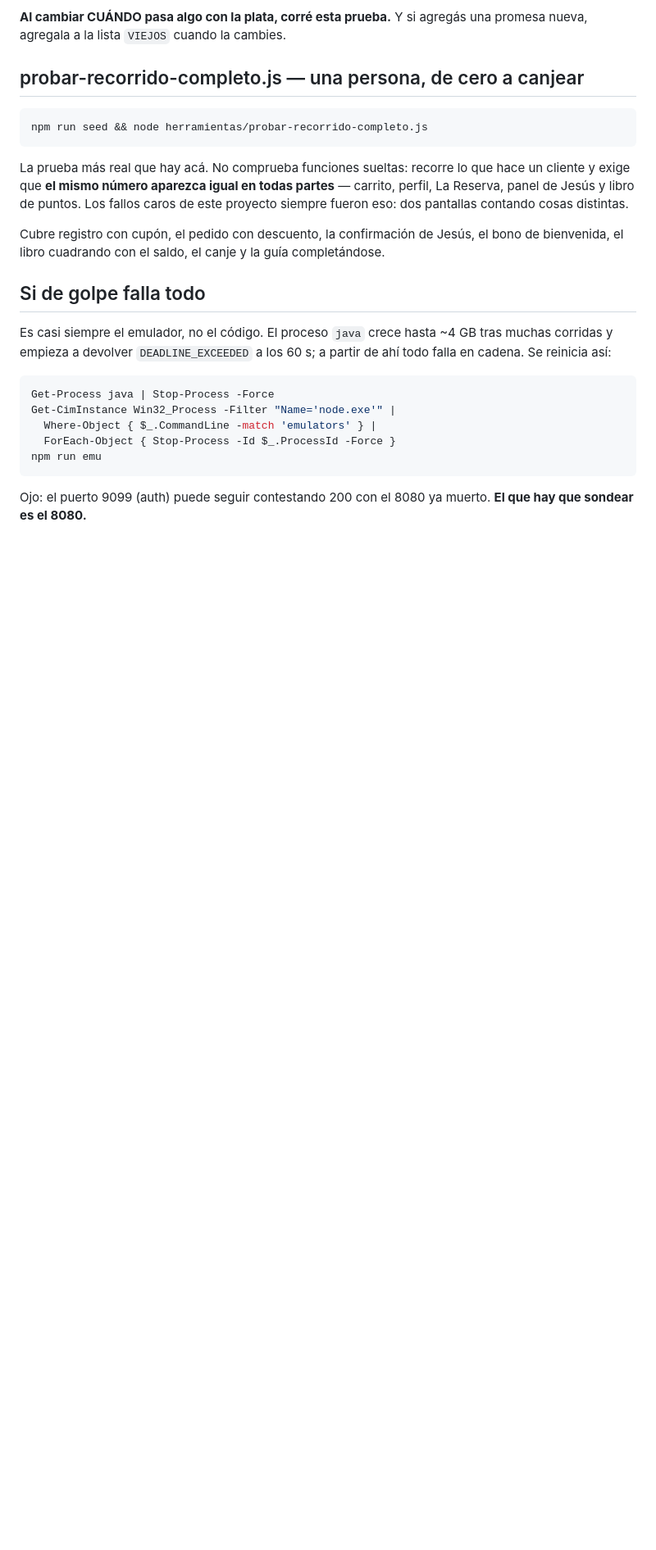
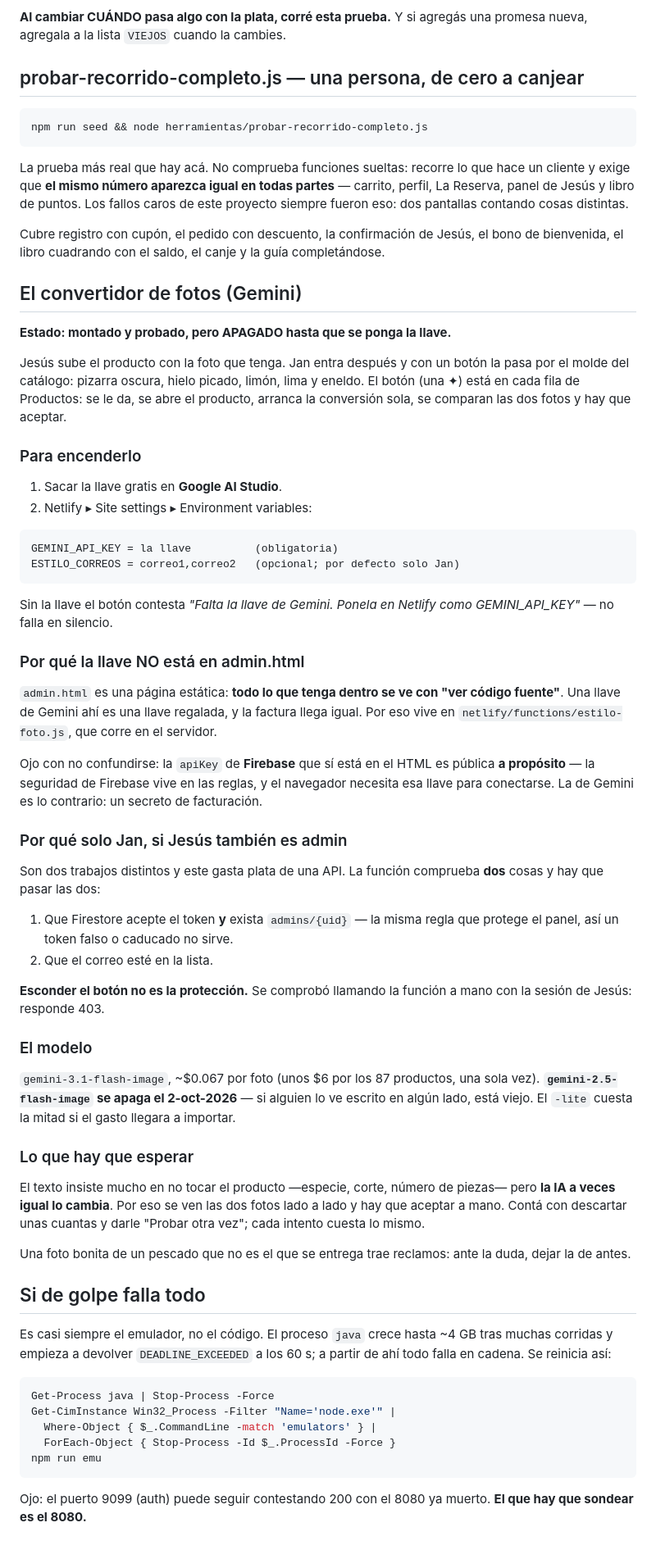
Before and after one commit to rojasporrasjan-cloud/chusfish, a Markdown page: herramientas/LEEME.md, the part around the change. Shown at 82% size. Rendered like a GitHub page; blank space fills up the shorter version.

````diff
--- a/herramientas/LEEME.md
+++ b/herramientas/LEEME.md
@@ -311,6 +311,70 @@ Cubre registro con cupón, el pedido con descuento, la confirmación de
 Jesús, el bono de bienvenida, el libro cuadrando con el saldo, el canje y
 la guía completándose.
 
+## El convertidor de fotos (Gemini)
+
+**Estado: montado y probado, pero APAGADO hasta que se ponga la llave.**
+
+Jesús sube el producto con la foto que tenga. Jan entra después y con un
+botón la pasa por el molde del catálogo: pizarra oscura, hielo picado,
+limón, lima y eneldo. El botón (una ✦) está en cada fila de Productos:
+se le da, se abre el producto, arranca la conversión sola, se comparan
+las dos fotos y hay que aceptar.
+
+### Para encenderlo
+
+1. Sacar la llave gratis en **Google AI Studio**.
+2. Netlify ▸ Site settings ▸ Environment variables:
+
+```
+GEMINI_API_KEY = la llave          (obligatoria)
+ESTILO_CORREOS = correo1,correo2   (opcional; por defecto solo Jan)
+```
+
+Sin la llave el botón contesta *"Falta la llave de Gemini. Ponela en
+Netlify como GEMINI_API_KEY"* — no falla en silencio.
+
+### Por qué la llave NO está en admin.html
+
+`admin.html` es una página estática: **todo lo que tenga dentro se ve con
+"ver código fuente"**. Una llave de Gemini ahí es una llave regalada, y la
+factura llega igual. Por eso vive en `netlify/functions/estilo-foto.js`,
+que corre en el servidor.
+
+Ojo con no confundirse: la `apiKey` de **Firebase** que sí está en el HTML
+es pública **a propósito** — la seguridad de Firebase vive en las reglas,
+y el navegador necesita esa llave para conectarse. La de Gemini es lo
+contrario: un secreto de facturación.
+
+### Por qué solo Jan, si Jesús también es admin
+
+Son dos trabajos distintos y este gasta plata de una API. La función
+comprueba **dos** cosas y hay que pasar las dos:
+
+1. Que Firestore acepte el token **y** exista `admins/{uid}` — la misma
+   regla que protege el panel, así un token falso o caducado no sirve.
+2. Que el correo esté en la lista.
+
+**Esconder el botón no es la protección.** Se comprobó llamando la función
+a mano con la sesión de Jesús: responde 403.
+
+### El modelo
+
+`gemini-3.1-flash-image`, ~$0.067 por foto (unos $6 por los 87 productos,
+una sola vez). **`gemini-2.5-flash-image` se apaga el 2-oct-2026** — si
+alguien lo ve escrito en algún lado, está viejo. El `-lite` cuesta la
+mitad si el gasto llegara a importar.
+
+### Lo que hay que esperar
+
+El texto insiste mucho en no tocar el producto —especie, corte, número de
+piezas— pero **la IA a veces igual lo cambia**. Por eso se ven las dos
+fotos lado a lado y hay que aceptar a mano. Contá con descartar unas
+cuantas y darle "Probar otra vez"; cada intento cuesta lo mismo.
+
+Una foto bonita de un pescado que no es el que se entrega trae reclamos:
+ante la duda, dejar la de antes.
+
 ## Si de golpe falla todo
 
 Es casi siempre el emulador, no el código. El proceso `java` crece hasta
````
Also changed, not shown: PENDIENTE.md (added, +65 -0 lines).
